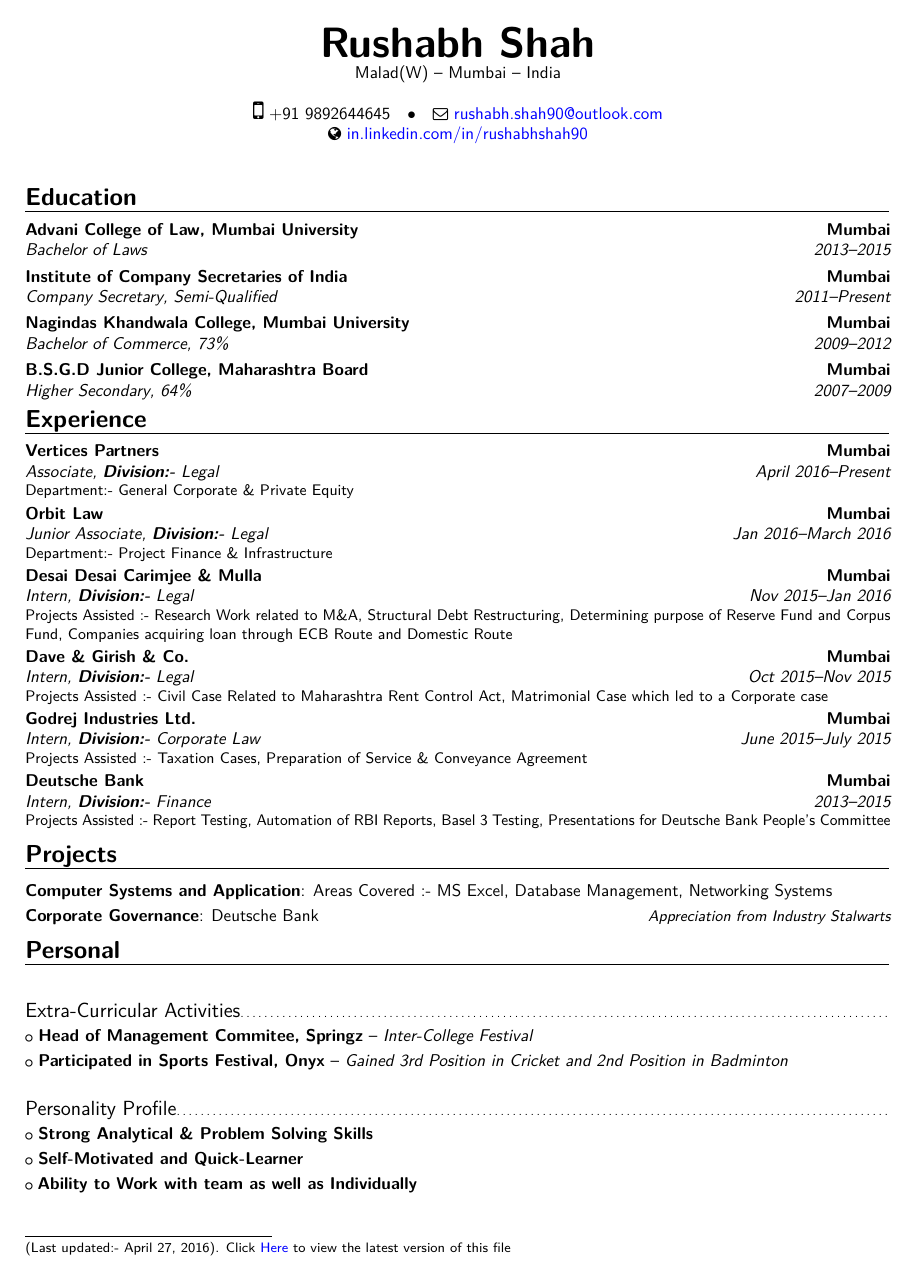
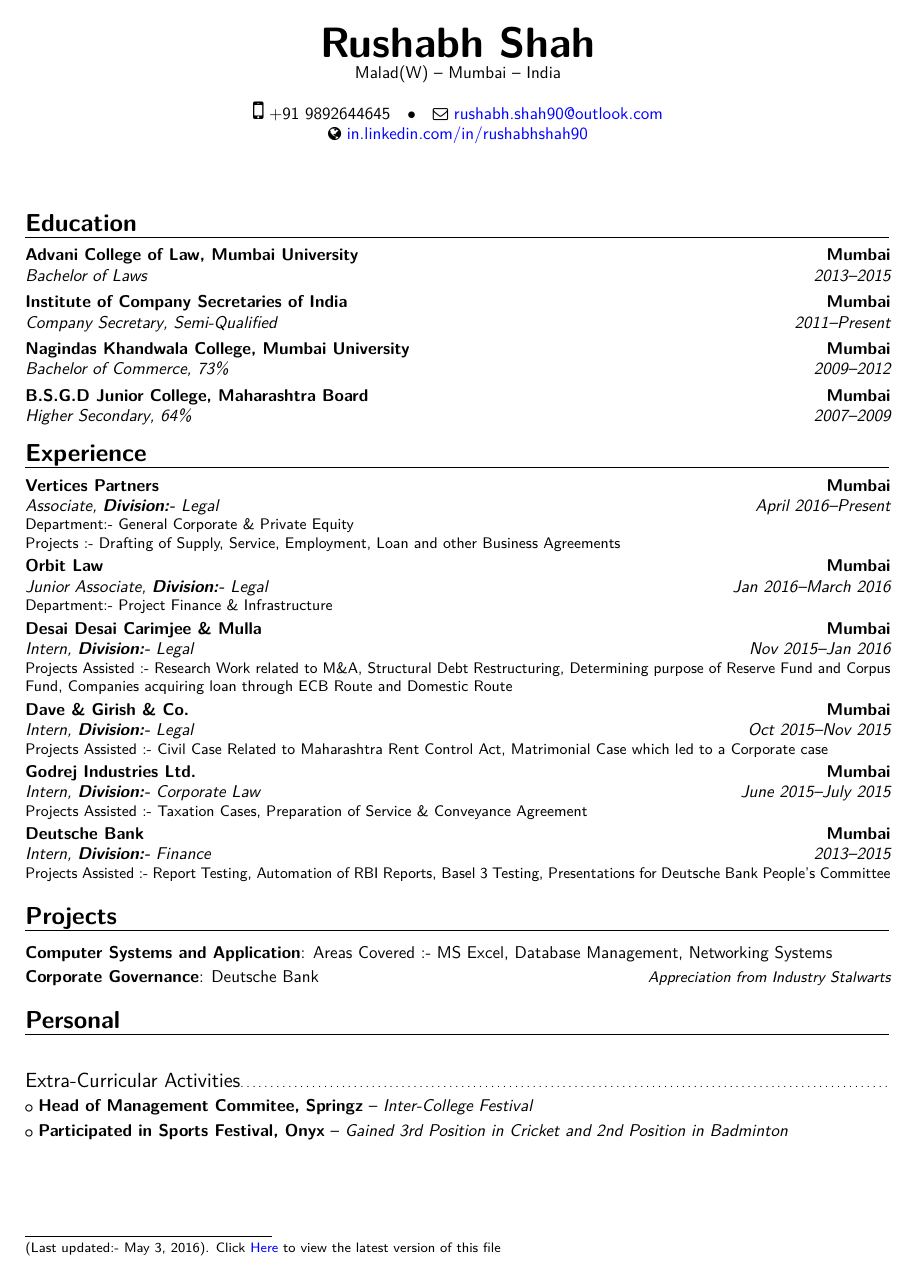
Before and after one commit to rushabhshah90/Resume, a LaTeX CV (src/resume.tex): the whole page. The pictures show the PDF file src/pdf/resume.pdf that the author committed with the source.

Commit message:
add experience projects

```diff
--- a/src/resume.tex
+++ b/src/resume.tex
@@ -32,9 +32,9 @@
 
 \begin{document}
 	\makecvtitle
-	\Myinput{-20pt}{education-content.tex}
-	\Myinput{-10pt}{experience-content.tex}
-	\Myinput{-10pt}{project-content.tex}
-	\Myinput{-10pt}{personal-content.tex}
+	\Myinput{-5pt}{education-content.tex}
+	\Myinput{-5pt}{experience-content.tex}
+	\Myinput{-5pt}{project-content.tex}
+	\Myinput{-5pt}{personal-content.tex}
 	 \let\thefootnote\relax\footnote{(Last updated:- \today). Click \href{https://docs.google.com/gview?url=https://raw.githubusercontent.com/rushabhshah90/Resume/master/src/pdf/resume.pdf&embedded=true}{Here} to view the latest version of this file}
 \end{document}
```
Also changed, not shown: src/experience-content.tex (+1 -1 lines), src/personal-content.tex (+5 -5 lines), src/pdf/resume.pdf.
